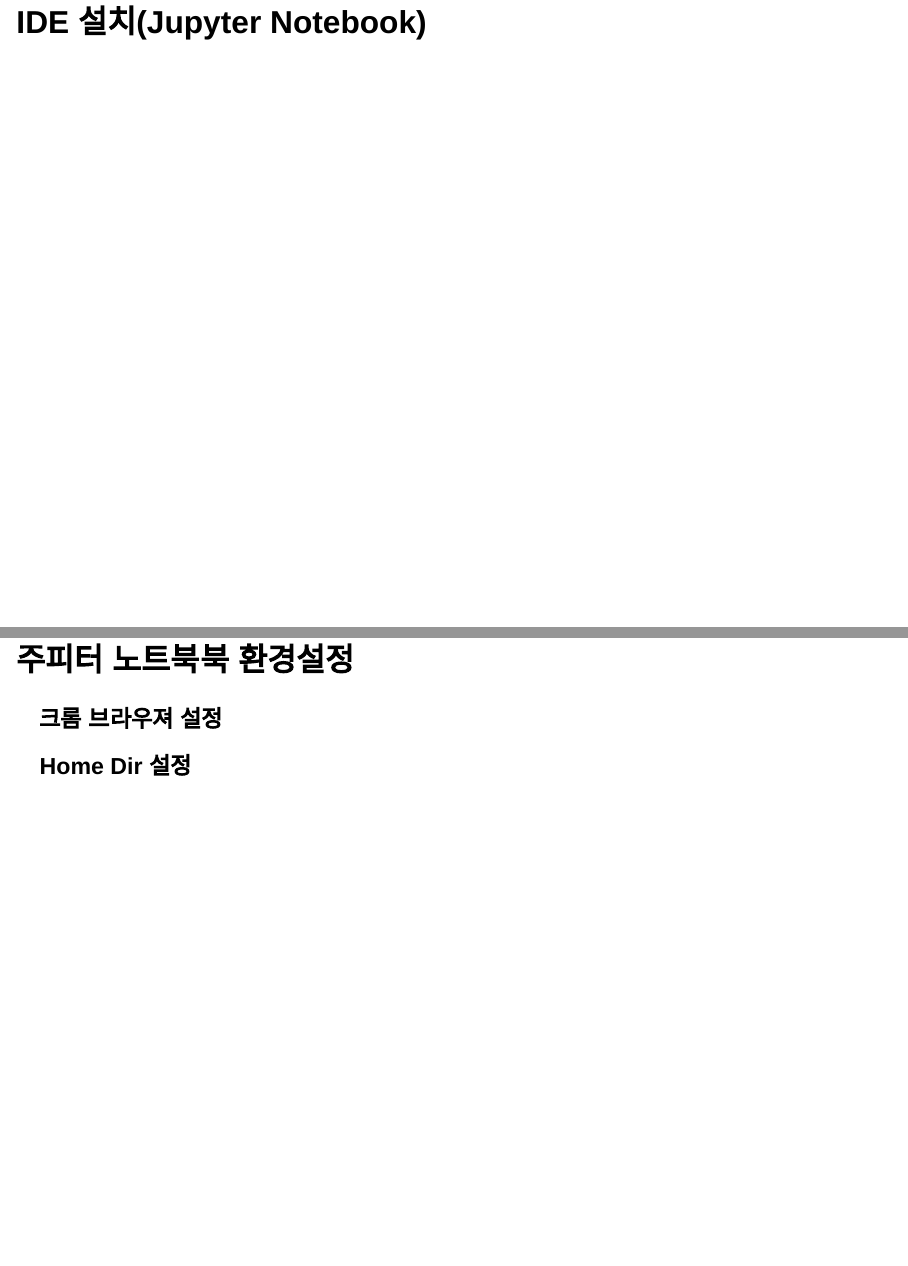
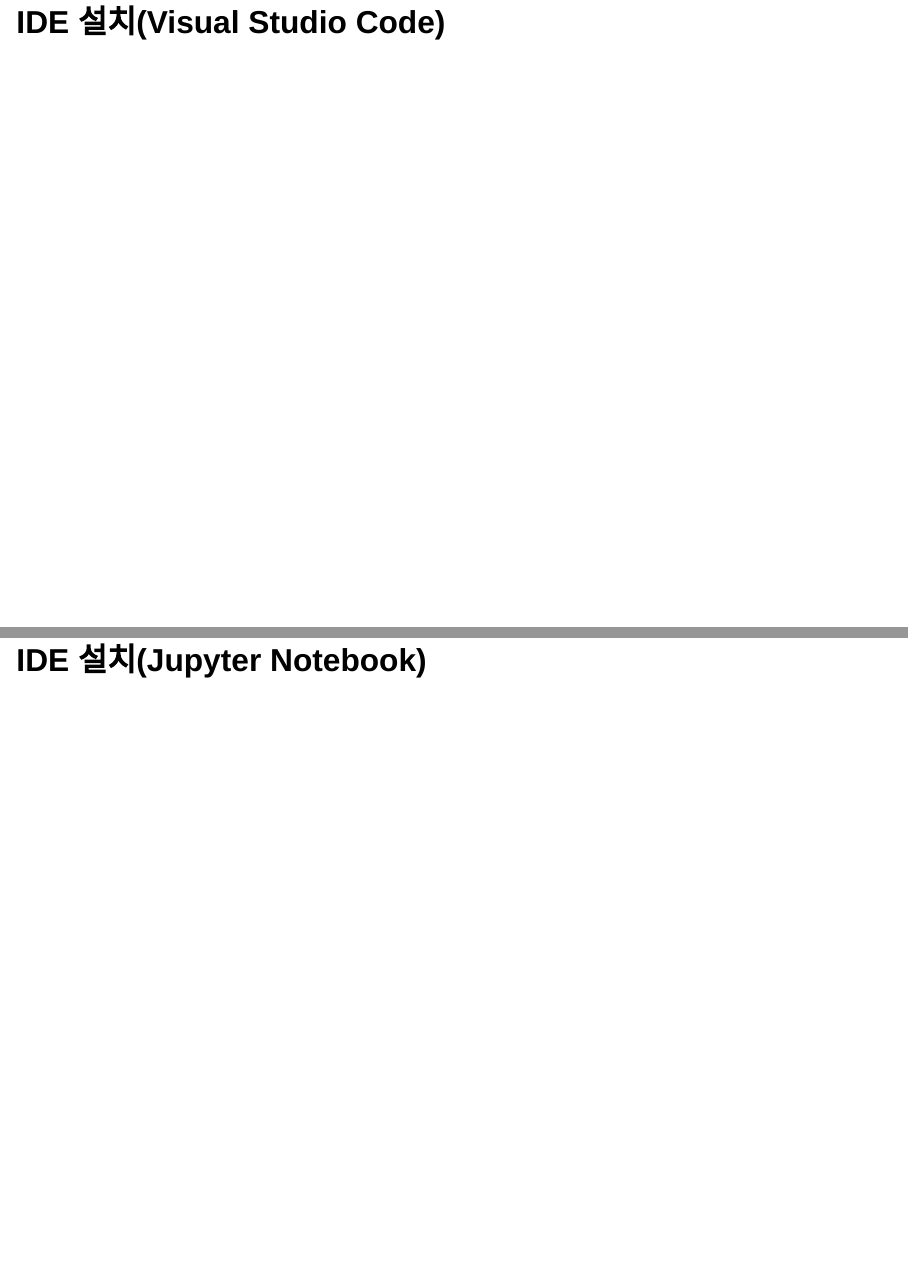
Before and after one commit to yeonkyupark/python_beginner, a Quarto document (Python_Beginner_V1.0.qmd): pages 10 and 11 of 20 before the commit and pages 10 and 11 of 21 after it, joined at a grey line. Rendered offline with R 4.5, knitr and Pandoc in place of Quarto, with nearby package versions; drawn as Slidy slides in place of the format the file asks for.

Commit message:
Update Python_Beginner_V1.0.qmd

```diff
--- a/Python_Beginner_V1.0.qmd
+++ b/Python_Beginner_V1.0.qmd
@@ -33,6 +33,7 @@
 
 ## IDE 설치(PyCharm)
 
+## IDE 설치(Visual Studio Code)
 
 ## IDE 설치(Jupyter Notebook)
 
```
